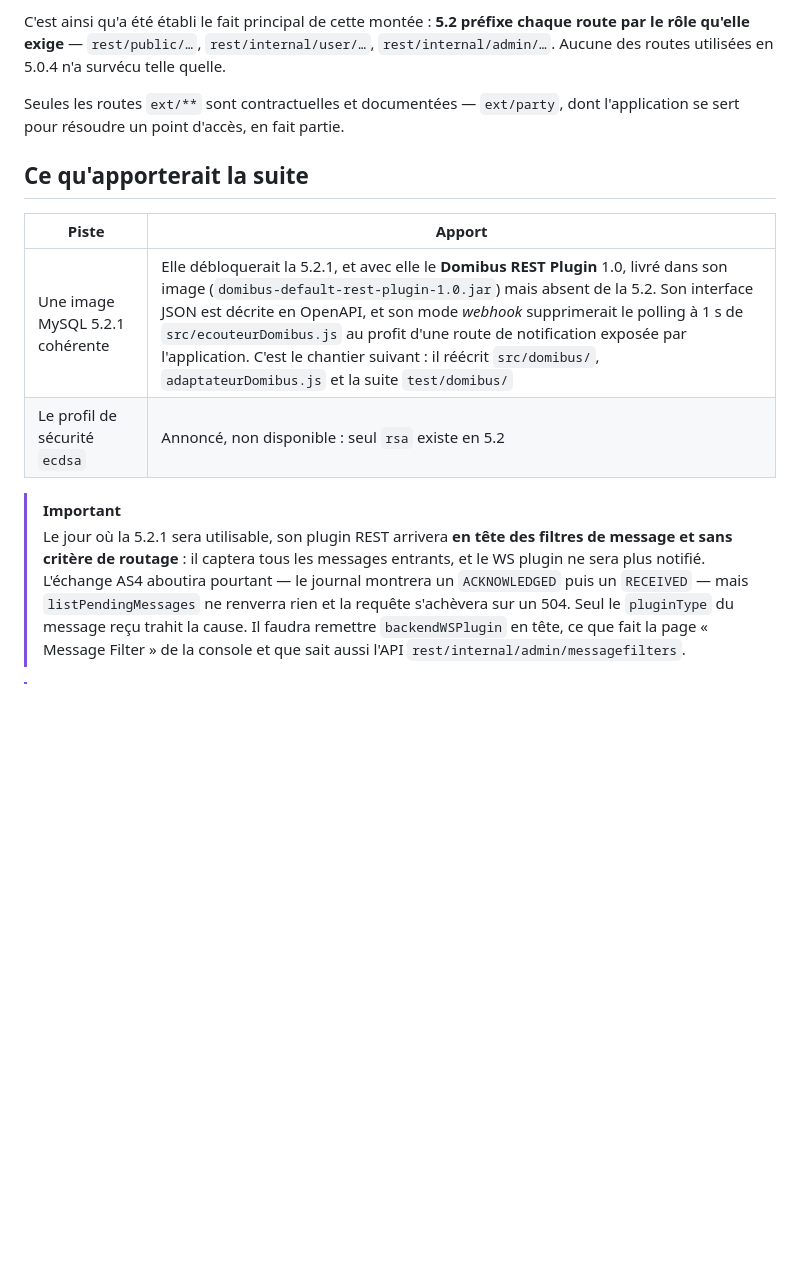
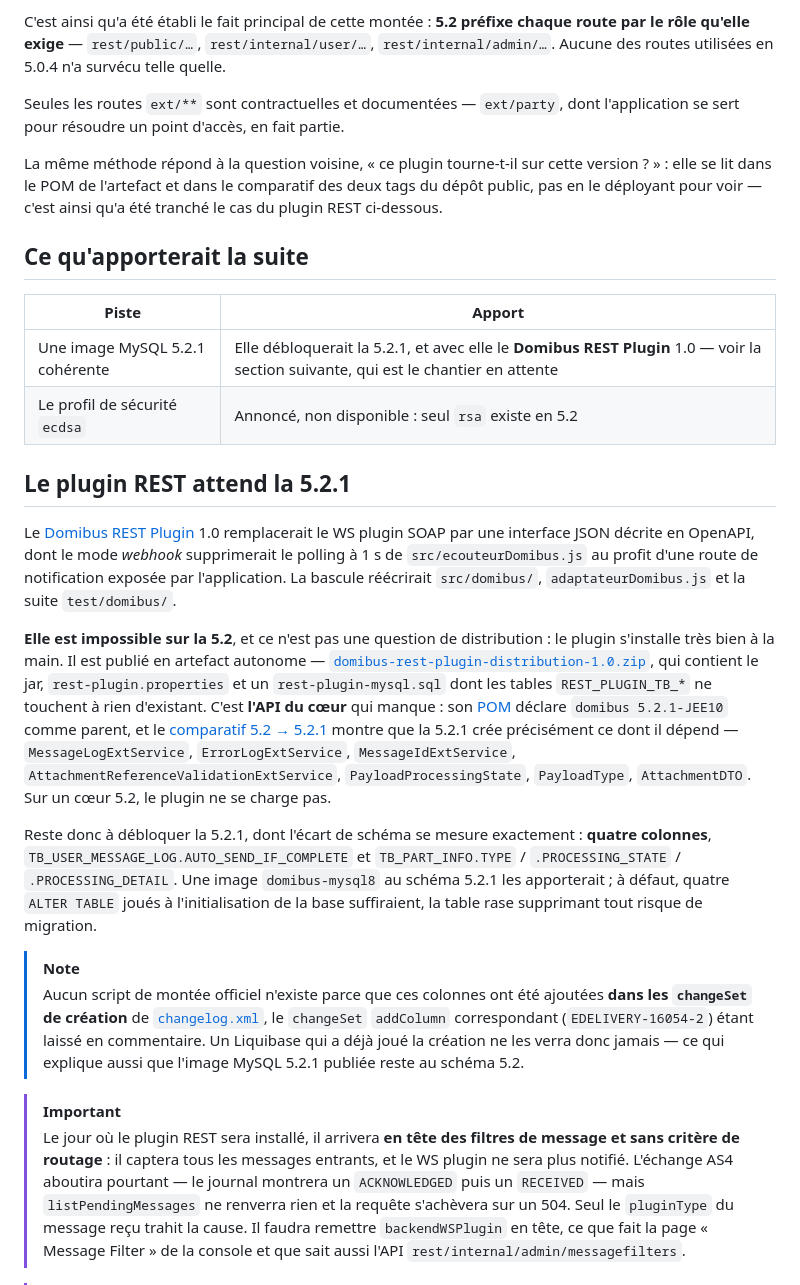
Before and after one commit to numerique-gouv/oots-france, a Markdown page: docs/versions_domibus.md, the part around the change. Rendered like a GitHub page; blank space fills up the shorter version.

Commit message:
Documente pourquoi le plugin REST exige la 5.2.1

```diff
--- a/docs/versions_domibus.md
+++ b/docs/versions_domibus.md
@@ -125,18 +125,62 @@ chaque route par le rôle qu'elle exige** — `rest/public/…`,
 Seules les routes `ext/**` sont contractuelles et documentées — `ext/party`, dont
 l'application se sert pour résoudre un point d'accès, en fait partie.
 
+La même méthode répond à la question voisine, « ce plugin tourne-t-il sur cette
+version ? » : elle se lit dans le POM de l'artefact et dans le comparatif des
+deux tags du dépôt public, pas en le déployant pour voir — c'est ainsi qu'a été
+tranché le cas du plugin REST ci-dessous.
+
 ## Ce qu'apporterait la suite
 
 | Piste | Apport |
 | --- | --- |
-| Une image MySQL 5.2.1 cohérente | Elle débloquerait la 5.2.1, et avec elle le **Domibus REST Plugin** 1.0, livré dans son image (`domibus-default-rest-plugin-1.0.jar`) mais absent de la 5.2. Son interface JSON est décrite en OpenAPI, et son mode *webhook* supprimerait le polling à 1 s de `src/ecouteurDomibus.js` au profit d'une route de notification exposée par l'application. C'est le chantier suivant : il réécrit `src/domibus/`, `adaptateurDomibus.js` et la suite `test/domibus/` |
+| Une image MySQL 5.2.1 cohérente | Elle débloquerait la 5.2.1, et avec elle le **Domibus REST Plugin** 1.0 — voir la section suivante, qui est le chantier en attente |
 | Le profil de sécurité `ecdsa` | Annoncé, non disponible : seul `rsa` existe en 5.2 |
 
+## Le plugin REST attend la 5.2.1
+
+Le [Domibus REST Plugin](https://docs.edelivery.tech.ec.europa.eu/domibus/5.2/#restplugin)
+1.0 remplacerait le WS plugin SOAP par une interface JSON décrite en OpenAPI,
+dont le mode *webhook* supprimerait le polling à 1 s de `src/ecouteurDomibus.js`
+au profit d'une route de notification exposée par l'application. La bascule
+réécrirait `src/domibus/`, `adaptateurDomibus.js` et la suite `test/domibus/`.
+
+**Elle est impossible sur la 5.2**, et ce n'est pas une question de
+distribution : le plugin s'installe très bien à la main. Il est publié en
+artefact autonome —
+[`domibus-rest-plugin-distribution-1.0.zip`](https://ec.europa.eu/digital-building-blocks/artifact/repository/eDelivery/eu/domibus/domibus-rest-plugin-distribution/1.0/domibus-rest-plugin-distribution-1.0.zip),
+qui contient le jar, `rest-plugin.properties` et un `rest-plugin-mysql.sql` dont
+les tables `REST_PLUGIN_TB_*` ne touchent à rien d'existant. C'est **l'API du
+cœur** qui manque : son
+[POM](https://ec.europa.eu/digital-building-blocks/artifact/repository/eDelivery/eu/domibus/domibus-rest-plugin/1.0/domibus-rest-plugin-1.0.pom)
+déclare `domibus 5.2.1-JEE10` comme parent, et le
+[comparatif 5.2 → 5.2.1](https://code.europa.eu/edelivery/domibus/-/compare/5.2-JEE10...5.2.1-JEE10)
+montre que la 5.2.1 crée précisément ce dont il dépend — `MessageLogExtService`,
+`ErrorLogExtService`, `MessageIdExtService`,
+`AttachmentReferenceValidationExtService`, `PayloadProcessingState`,
+`PayloadType`, `AttachmentDTO`. Sur un cœur 5.2, le plugin ne se charge pas.
+
+Reste donc à débloquer la 5.2.1, dont l'écart de schéma se mesure exactement :
+**quatre colonnes**, `TB_USER_MESSAGE_LOG.AUTO_SEND_IF_COMPLETE` et
+`TB_PART_INFO.TYPE` / `.PROCESSING_STATE` / `.PROCESSING_DETAIL`. Une image
+`domibus-mysql8` au schéma 5.2.1 les apporterait ; à défaut, quatre `ALTER
+TABLE` joués à l'initialisation de la base suffiraient, la table rase
+supprimant tout risque de migration.
+
+> [!NOTE]
+> Aucun script de montée officiel n'existe parce que ces colonnes ont été
+> ajoutées **dans les `changeSet` de création** de
+> [`changelog.xml`](https://code.europa.eu/edelivery/domibus/-/blob/5.2.1-JEE10/Core/Domibus-MSH-db/src/main/resources/db/changelog.xml),
+> le `changeSet` `addColumn` correspondant (`EDELIVERY-16054-2`) étant laissé en
+> commentaire. Un Liquibase qui a déjà joué la création ne les verra donc
+> jamais — ce qui explique aussi que l'image MySQL 5.2.1 publiée reste au schéma
+> 5.2.
+
 > [!IMPORTANT]
-> Le jour où la 5.2.1 sera utilisable, son plugin REST arrivera **en tête des
-> filtres de message et sans critère de routage** : il captera tous les messages
-> entrants, et le WS plugin ne sera plus notifié. L'échange AS4 aboutira
-> pourtant — le journal montrera un `ACKNOWLEDGED` puis un `RECEIVED` — mais
+> Le jour où le plugin REST sera installé, il arrivera **en tête des filtres de
+> message et sans critère de routage** : il captera tous les messages entrants,
+> et le WS plugin ne sera plus notifié. L'échange AS4 aboutira pourtant — le
+> journal montrera un `ACKNOWLEDGED` puis un `RECEIVED` — mais
 > `listPendingMessages` ne renverra rien et la requête s'achèvera sur un 504.
 > Seul le `pluginType` du message reçu trahit la cause. Il faudra remettre
 > `backendWSPlugin` en tête, ce que fait la page « Message Filter » de la
```
Also changed, not shown: docs/domibus_context.md (+11 -1 lines).
